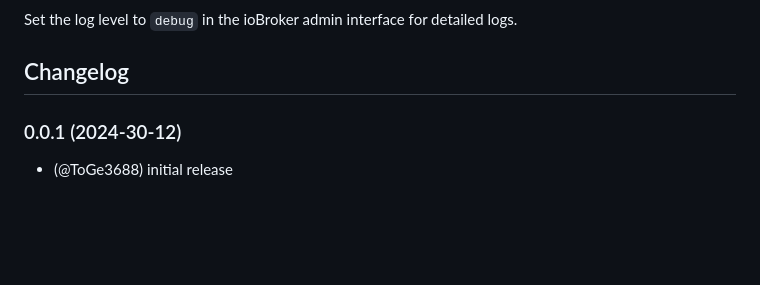
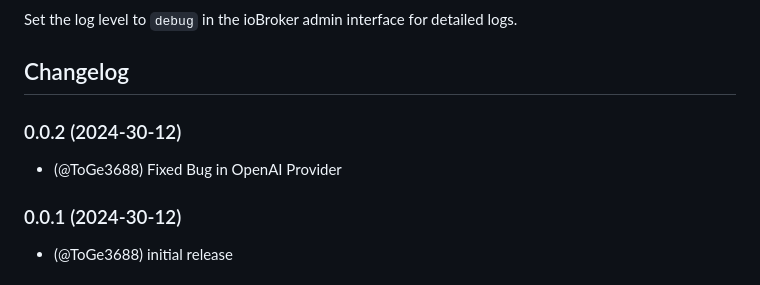
Before and after one commit to ToGe3688/ioBroker.ai-assistant, a Markdown page: README.md, the part around the change. Rendered like a GitHub page; blank space fills up the shorter version.

```diff
--- a/README.md
+++ b/README.md
@@ -213,6 +213,8 @@ Set the log level to `debug` in the ioBroker admin interface for detailed logs.
 	Placeholder for the next version (at the beginning of the line):
 	### **WORK IN PROGRESS**
 -->
+### 0.0.2 (2024-30-12)
+* (@ToGe3688) Fixed Bug in OpenAI Provider
 
 ### 0.0.1 (2024-30-12)
 * (@ToGe3688) initial release
```
